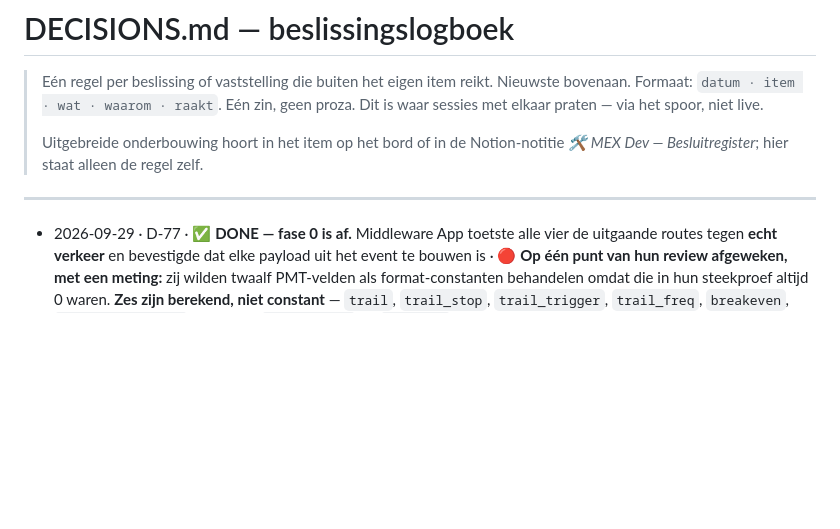
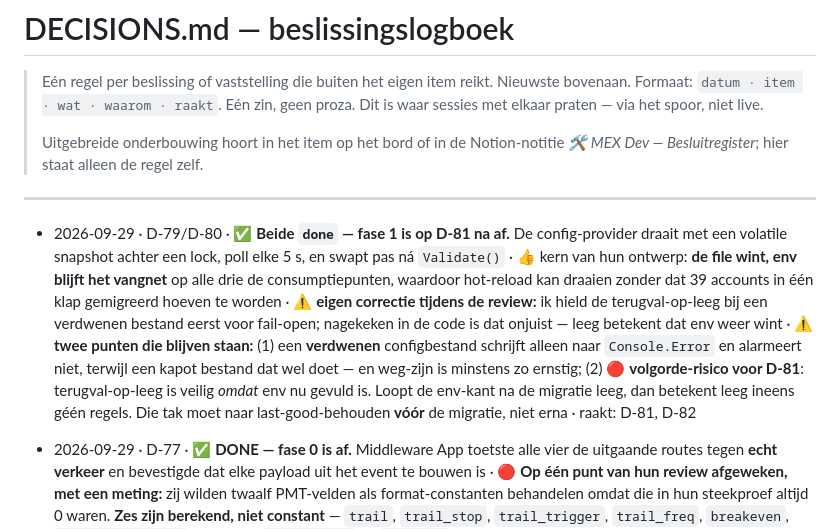
Before and after one commit to FerHen1981/Tradingkit, a Markdown page: docs/DECISIONS.md, the part around the change. Rendered like a GitHub page; blank space fills up the shorter version.

Commit message:
D-79 en D-80 gereviewd en gesloten; twee punten voor D-81
Co-Authored-By: Claude Opus 5 <noreply@anthropic.com>
Claude-Session: https://claude.ai/code/session_01CHH8HUXKivawXkAq9UJqts

```diff
--- a/docs/DECISIONS.md
+++ b/docs/DECISIONS.md
@@ -9,6 +9,7 @@
 
 ---
 
+- 2026-09-29 · D-79/D-80 · ✅ **Beide `done` — fase 1 is op D-81 na af.** De config-provider draait met een volatile snapshot achter een lock, poll elke 5 s, en swapt pas ná `Validate()` · 👍 kern van hun ontwerp: **de file wint, env blijft het vangnet** op alle drie de consumptiepunten, waardoor hot-reload kan draaien zonder dat 39 accounts in één klap gemigreerd hoeven te worden · ⚠️ **eigen correctie tijdens de review:** ik hield de terugval-op-leeg bij een verdwenen bestand eerst voor fail-open; nagekeken in de code is dat onjuist — leeg betekent dat env weer wint · ⚠️ **twee punten die blijven staan:** (1) een **verdwenen** configbestand schrijft alleen naar `Console.Error` en alarmeert niet, terwijl een kapot bestand dat wel doet — en weg-zijn is minstens zo ernstig; (2) 🔴 **volgorde-risico voor D-81**: terugval-op-leeg is veilig *omdat* env nu gevuld is. Loopt de env-kant na de migratie leeg, dan betekent leeg ineens géén regels. Die tak moet naar last-good-behouden **vóór** de migratie, niet erna · raakt: D-81, D-82
 - 2026-09-29 · D-77 · ✅ **DONE — fase 0 is af.** Middleware App toetste alle vier de uitgaande routes tegen **echt verkeer** en bevestigde dat elke payload uit het event te bouwen is · 🔴 **Op één punt van hun review afgeweken, met een meting:** zij wilden twaalf PMT-velden als format-constanten behandelen omdat die in hun steekproef altijd 0 waren. **Zes zijn berekend, niet constant** — `trail`, `trail_stop`, `trail_trigger`, `trail_freq`, `breakeven`, `breakeven_offset` komen uit `f_trailOn()` en `useBEeff` in de Pine-bron; ze stonden op dat account uit en de getoonde regel was een `close`. Hard op 0 zetten zou betekenen dat trailing of break-even aanzetten in Pine **stilzwijgend bij de middleware blijft hangen** — exact de faalmodus van D-44, dat net dicht is. Het event krijgt een `risk`-object; de andere zes (`tp`, `percentage_tp`, `sl`, `percentage_sl`, `update_tp`, `update_sl`) zijn wél literalen en worden formaatconstanten · **`text.color` wordt een optioneel event-veld** in plaats van een kleurtabel in de middleware: route B legt het uiterlijk bij Pine, en een tabel valt bij een nieuw kaarttype stil terug op een standaardkleur · `CardTier.For(title)` → `For(kind, action)` overgenomen · de Notion-database-id verhuist naar `schema-config.md` §4 · raakt: D-86, D-87, D-88, D-94
 - 2026-09-29 · D-101 · **Interpreter-increment 1: de lexer staat (`backtest/pineinterp/`)** · Pine v6-tokenizer die alle 13 live scripts foutloos lext én **hard faalt** op een onbekend teken / ongeldige color / niet-afgesloten string (nooit stil overslaan — dat zou een plausibel-onjuiste backtest geven, faalpatroon D-68/D-75/D-31) · pakket-docstring legt de build-volgorde vast: lexer → parser → capability-gate tegen de D-100-manifest → evaluator die `ta.*` op de bestaande `indicators.py`-primitieven mapt (12 kern-ta's bestaan daar al, dus geen herbouw) → door de bestaande walk-forward/MC/stress/funded-molen · geen import uit `middleware/**` of `web/**` (plan §spoor B) · 24 tests · raakt: D-66 (gaat hierin op), spoor B
 - 2026-09-29 · LifeOS · ✅ **LifeOS-sync uitgevoerd: 44 taken bijgewerkt, want het bord liep ver vooruit op Ferry's takenlijst.** Stand na afloop: **54 Done · 15 Someday (geparkeerd) · 8 Next · 2 Waiting**, waarvan nog maar **vijf** echt op Ferry wachten (D-11, D-53, D-106, D-31, D-58) · elke afgesloten taak draagt in `Outcome` het bewijs of het besluit dat hem sloot, elke geparkeerde de reden en de verwijzing naar `docs/ARCHIVE.md` · **twee dubbelingen opgeruimd:** een losse "Secrets roteren"-taak naast D-11, en twee charts-crawler-items die niet op het bord staan · ⚠️ **Eén bewuste afwijking van de skill:** die schrijft voor dat élk bord-item een LifeOS-taak krijgt, maar 25 dev-taken erbij maakt Ferry's lijst onleesbaar terwijl hij er niets aan doet. In plaats daarvan één ankertaak *"PLAN — platformplan 27-09"* met de fasetabel, plus losse taken voor alleen wat op hem wacht. LifeOS blijft daarmee zijn beeld; het bord blijft het werkinstrument · raakt: alle chats, `docs/CHAT_INSTRUCTIE.md`
```
Also changed, not shown: docs/SPRINT.md (+2 -2 lines).
